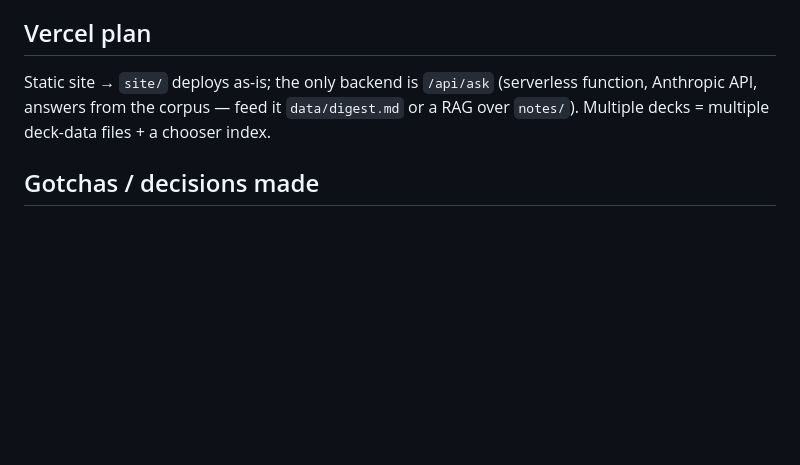
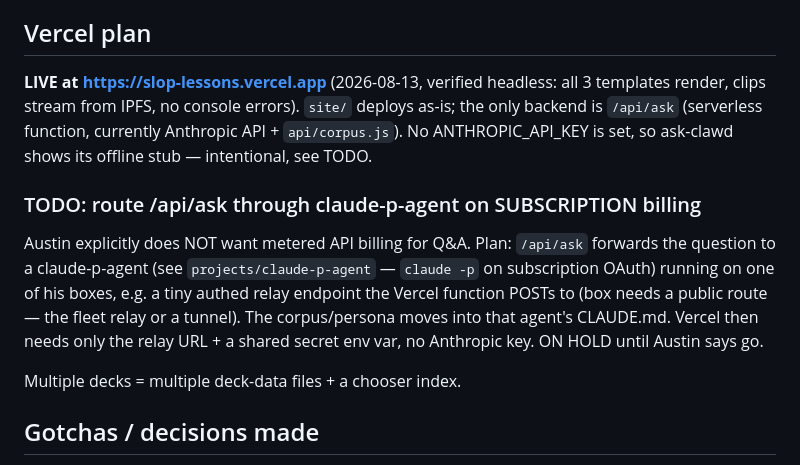
Before and after one commit to clawdbotatg/slop-lessons, a Markdown page: CLAUDE.md, the part around the change. Rendered like a GitHub page; blank space fills up the shorter version.

Commit message:
Document live URL + claude-p-agent subscription-billing TODO for /api/ask
Co-Authored-By: Claude Fable 5 <noreply@anthropic.com>

```diff
--- a/CLAUDE.md
+++ b/CLAUDE.md
@@ -102,9 +102,22 @@ one scene per psychosis (definition + quotes + clip + "the cure") → closer
 ("go do a magic trick" clip + Q&A window + glossary).
 
 ## Vercel plan
-Static site → `site/` deploys as-is; the only backend is `/api/ask` (serverless
-function, Anthropic API, answers from the corpus — feed it `data/digest.md` or a
-RAG over `notes/`). Multiple decks = multiple deck-data files + a chooser index.
+**LIVE at https://slop-lessons.vercel.app** (2026-08-13, verified headless: all 3
+templates render, clips stream from IPFS, no console errors). `site/` deploys
+as-is; the only backend is `/api/ask` (serverless function, currently Anthropic
+API + `api/corpus.js`). No ANTHROPIC_API_KEY is set, so ask-clawd shows its
+offline stub — intentional, see TODO.
+
+### TODO: route /api/ask through claude-p-agent on SUBSCRIPTION billing
+Austin explicitly does NOT want metered API billing for Q&A. Plan: `/api/ask`
+forwards the question to a claude-p-agent (see `projects/claude-p-agent` —
+`claude -p` on subscription OAuth) running on one of his boxes, e.g. a tiny
+authed relay endpoint the Vercel function POSTs to (box needs a public route —
+the fleet relay or a tunnel). The corpus/persona moves into that agent's
+CLAUDE.md. Vercel then needs only the relay URL + a shared secret env var, no
+Anthropic key. ON HOLD until Austin says go.
+
+Multiple decks = multiple deck-data files + a chooser index.
 
 ## Gotchas / decisions made
 - **gitleaks:** first commit tripped 91 false positives — the 41 bytes32 onchain
```
